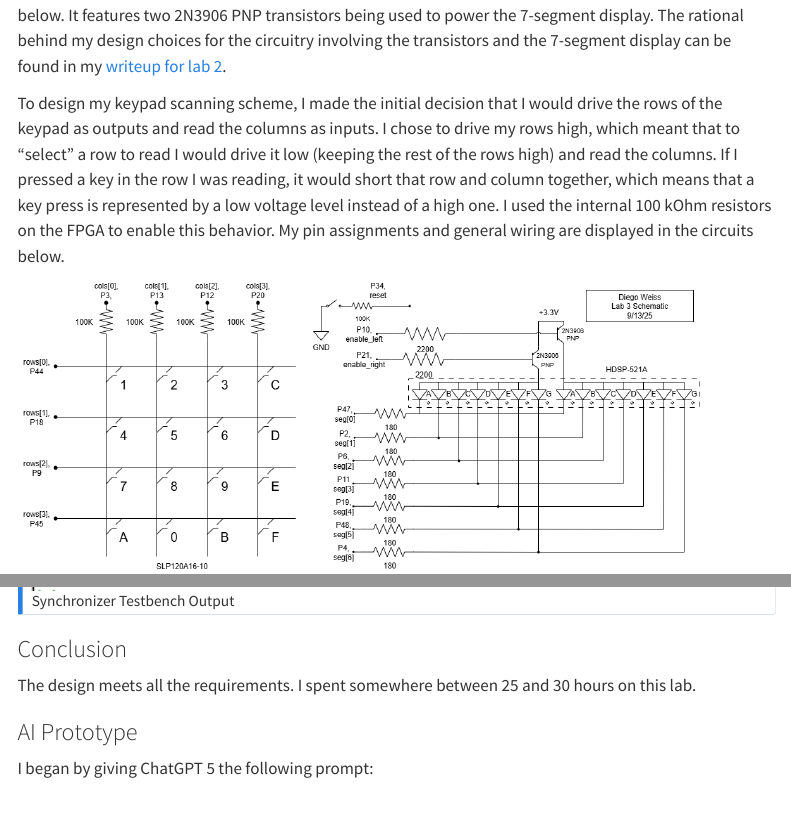
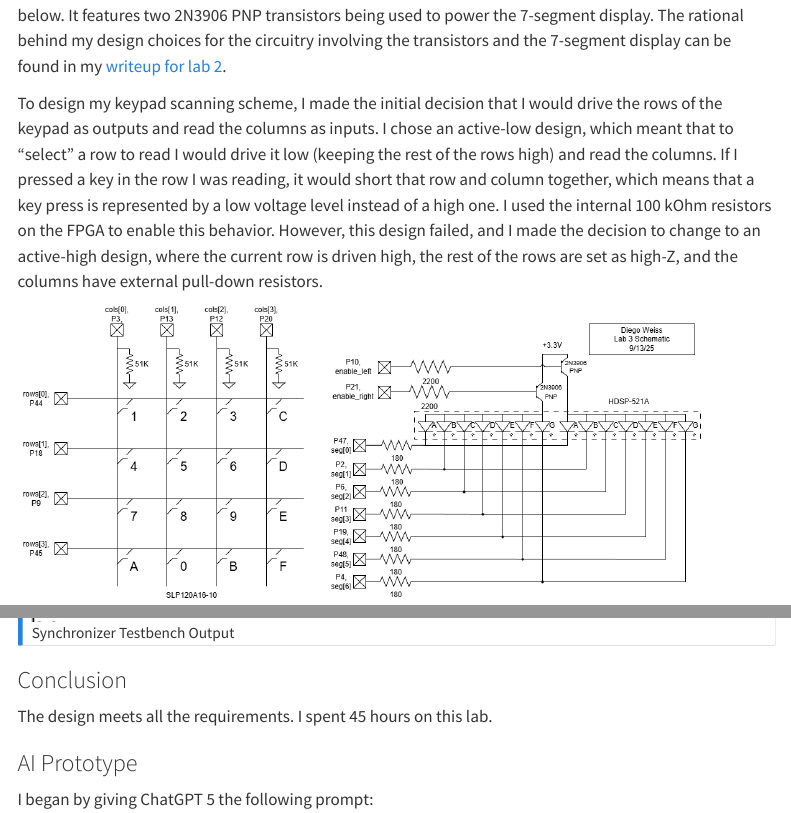
Before and after one commit to diego2317/E155-Portfolio, a Quarto document (posts/lab_3.qmd): the page in a window 1100 px wide, from 500 px down, and a second part further down, joined at a grey line. Rendered offline with R 4.5, knitr and Pandoc in place of Quarto, with nearby package versions; menus at the side of the page are left out; long lines of code are wrapped.

Commit message:
lab 3 writeup

```diff
--- a/posts/lab_3.qmd
+++ b/posts/lab_3.qmd
@@ -19,7 +19,8 @@ The source code for the project can be found in the lab 3 folder of my [Github r
 
 Unlike previous labs, I began this one by designing my circuits. I made this decision because I felt like doing so would prove beneficial in going through the rest of the lab. The circuit I designed can be seen below. It features two 2N3906 PNP transistors being used to power the 7-segment display. The rational behind my design choices for the circuitry involving the transistors and the 7-segment display can be found in my [writeup for lab 2](https://diego2317.github.io/E155-Portfolio/posts/lab_2.html).
 
-To design my keypad scanning scheme, I made the initial decision that I would drive the rows of the keypad as outputs and read the columns as inputs. I chose to drive my rows high, which meant that to "select" a row to read I would drive it low (keeping the rest of the rows high) and read the columns. If I pressed a key in the row I was reading, it would short that row and column together, which means that a key press is represented by a low voltage level instead of a high one. I used the internal 100 kOhm resistors on the FPGA to enable this behavior. My pin assignments and general wiring are displayed in the circuits below.
+
+To design my keypad scanning scheme, I made the initial decision that I would drive the rows of the keypad as outputs and read the columns as inputs. I chose an active-low design, which meant that to "select" a row to read I would drive it low (keeping the rest of the rows high) and read the columns. If I pressed a key in the row I was reading, it would short that row and column together, which means that a key press is represented by a low voltage level instead of a high one. I used the internal 100 kOhm resistors on the FPGA to enable this behavior. However, this design failed, and I made the decision to change to an active-high design, where the current row is driven high, the rest of the rows are set as high-Z, and the columns have external pull-down resistors.
 
 ![Circuit](/images/lab3/schematic.png)
 
@@ -71,7 +72,7 @@ Before testing my physical system, I wrote testbenches for all of my modules (ex
 
 ### Conclusion
 
-The design meets all the requirements. I spent somewhere between 25 and 30 hours on this lab.
+The design meets all the requirements. I spent 45 hours on this lab.
 
 ### AI Prototype
 
```
Also changed, not shown: images/lab3/blockdiagram.png, images/lab3/schematic.png.
